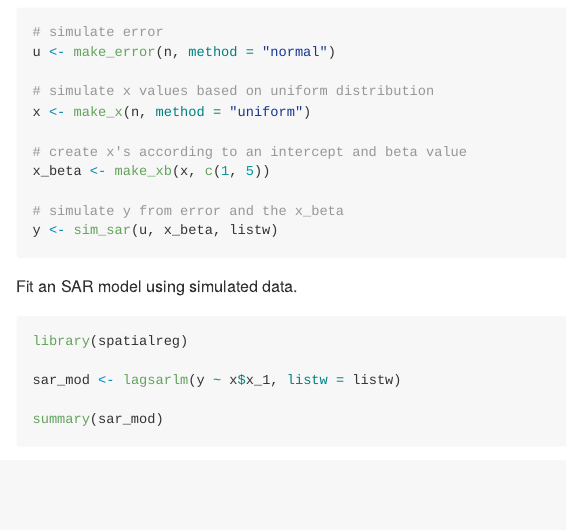
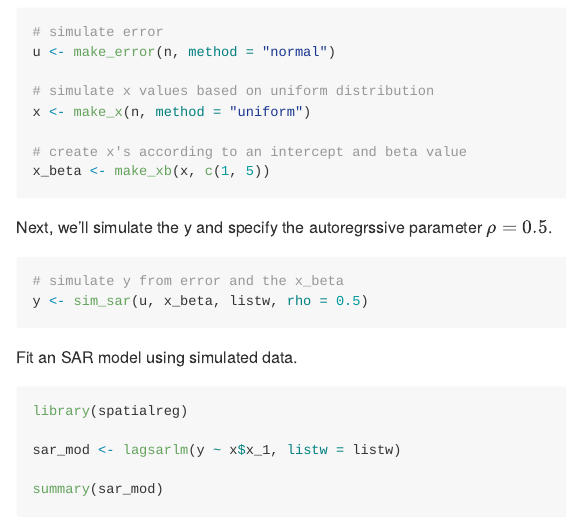
Before and after one commit to SpatLyu/spdgp, a Quarto document (README.qmd): the page in a window 1100 px wide, from 1100 px down. The pictures show the output file README.md that the author committed with the source, drawn offline in the style of GitHub.

Commit message:
update readme

````diff
--- a/README.qmd
+++ b/README.qmd
@@ -56,10 +61,13 @@ x <- make_x(n, method = "uniform")
 
 # create x's according to an intercept and beta value
 x_beta <- make_xb(x, c(1, 5))
+```
 
+Next, we'll simulate the y and specify the autoregrssive parameter $\rho = 0.5$.
+
+```{r}
 # simulate y from error and the x_beta
-y <- sim_sar(u, x_beta, listw)
-
+y <- sim_sar(u, x_beta, listw, rho = 0.5)
 ```
 
 Fit an SAR model using simulated data.
````
Also changed, not shown: README.md, README.qmd (7 more changed lines).
